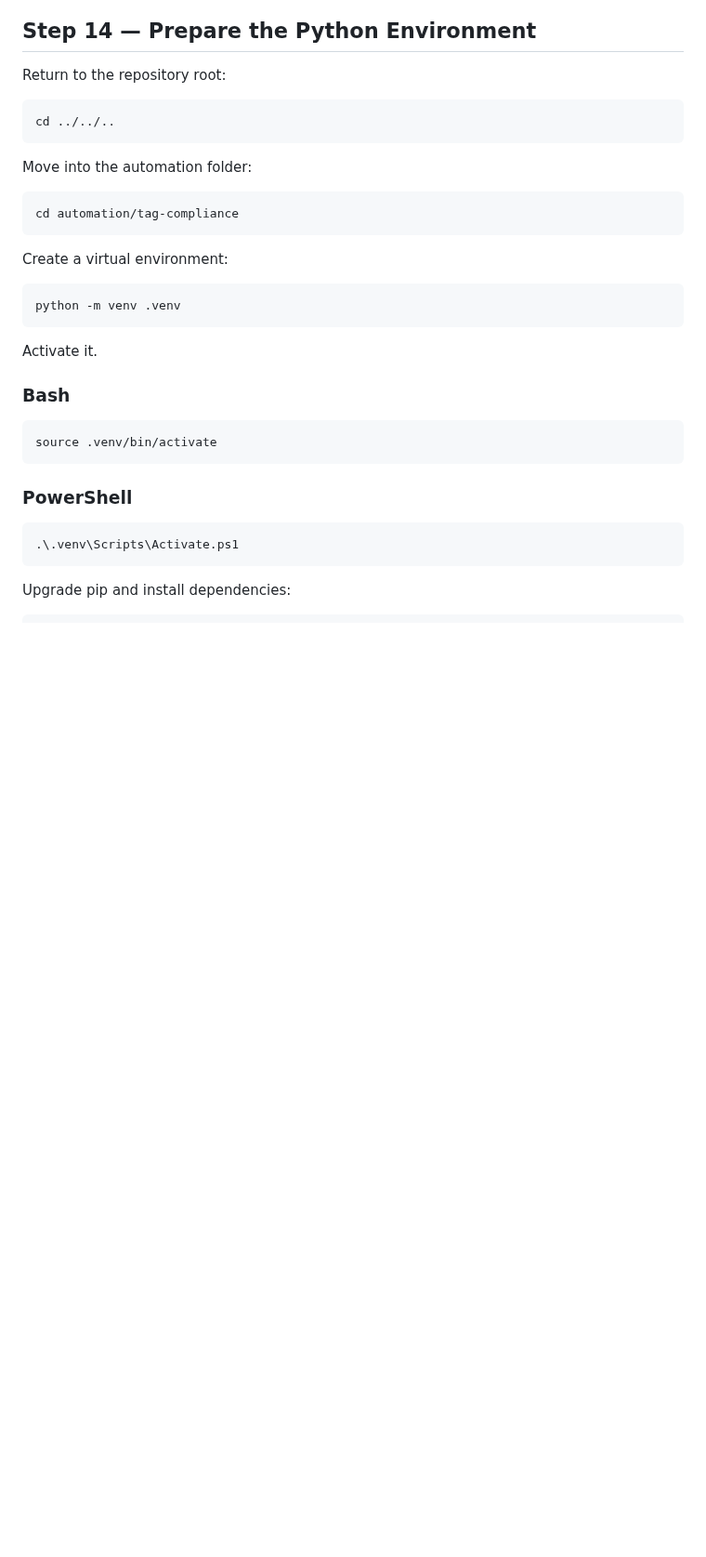
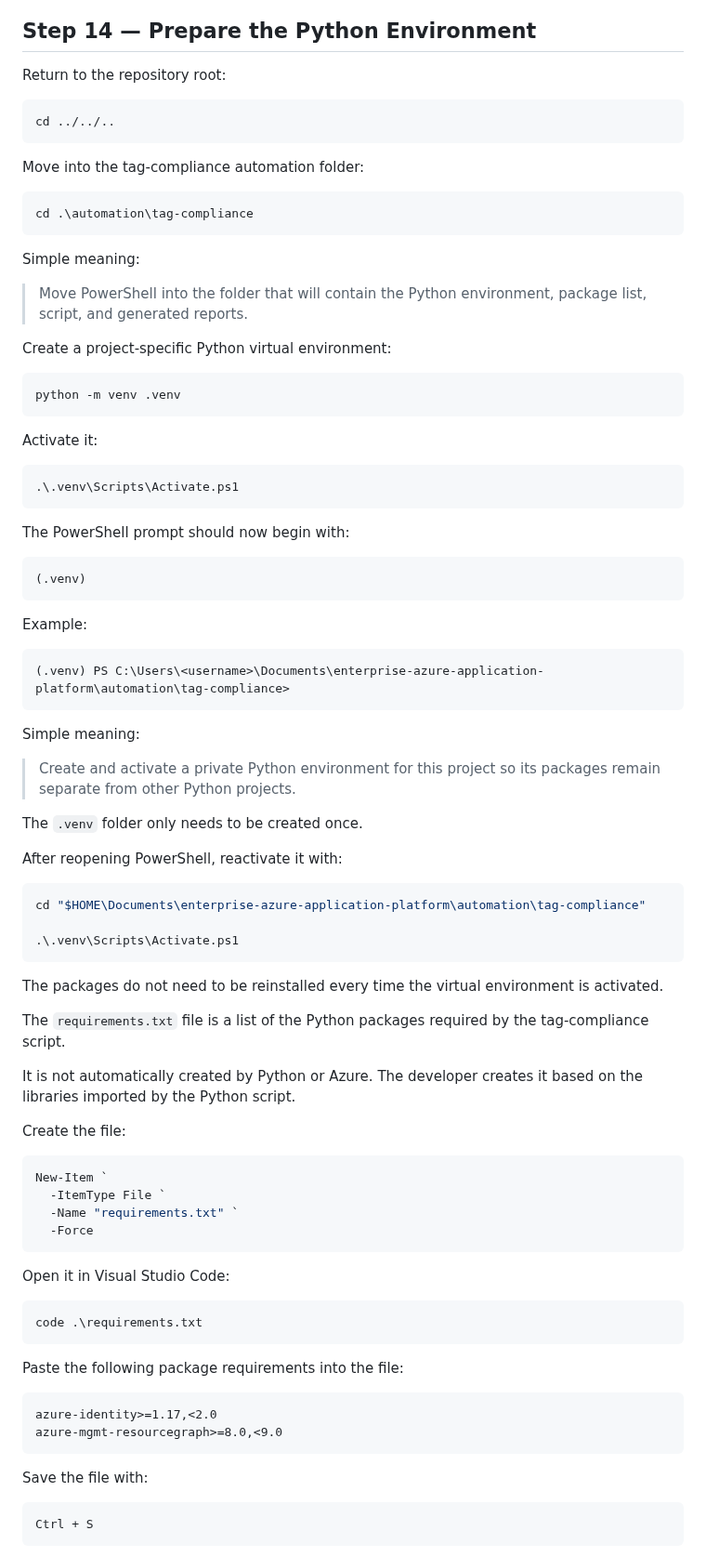
Before and after one commit to michaeledwards0/enterprise-azure-application-platform, a Markdown page: runbooks/phase-1-landing-zone-runbook.md, the part around one of its changes. Shown at 93% size. Rendered like a GitHub page; blank space fills up the shorter version.

````diff
--- a/runbooks/phase-1-landing-zone-runbook.md
+++ b/runbooks/phase-1-landing-zone-runbook.md
@@ -1238,36 +1238,89 @@ A clean plan is important evidence that Terraform state and Azure resources are
 
 Return to the repository root:
 
-```bash
+```powershell
 cd ../../..
 ```
 
-Move into the automation folder:
-
-```bash
-cd automation/tag-compliance
-```
-
-Create a virtual environment:
-
-```bash
+Move into the tag-compliance automation folder:
+
+```powershell
+cd .\automation\tag-compliance
+```
+
+Simple meaning:
+
+> Move PowerShell into the folder that will contain the Python environment, package list, script, and generated reports.
+
+Create a project-specific Python virtual environment:
+
+```powershell
 python -m venv .venv
 ```
 
-Activate it.
-
-### Bash
-
-```bash
-source .venv/bin/activate
-```
-
-### PowerShell
+Activate it:
 
 ```powershell
 .\.venv\Scripts\Activate.ps1
 ```
 
-Upgrade pip and install dependencies:
-
-```bash
+The PowerShell prompt should now begin with:
+
+```text
+(.venv)
+```
+
+Example:
+
+```text
+(.venv) PS C:\Users\<username>\Documents\enterprise-azure-application-platform\automation\tag-compliance>
+```
+
+Simple meaning:
+
+> Create and activate a private Python environment for this project so its packages remain separate from other Python projects.
+
+The `.venv` folder only needs to be created once.
+
+After reopening PowerShell, reactivate it with:
+
+```powershell
+cd "$HOME\Documents\enterprise-azure-application-platform\automation\tag-compliance"
+
+.\.venv\Scripts\Activate.ps1
+```
+
+The packages do not need to be reinstalled every time the virtual environment is activated.
+
+The `requirements.txt` file is a list of the Python packages required by the tag-compliance script.
+
+It is not automatically created by Python or Azure. The developer creates it based on the libraries imported by the Python script.
+
+Create the file:
+
+```powershell
+New-Item `
+  -ItemType File `
+  -Name "requirements.txt" `
+  -Force
+```
+
+Open it in Visual Studio Code:
+
+```powershell
+code .\requirements.txt
+```
+
+Paste the following package requirements into the file:
+
+```text
+azure-identity>=1.17,<2.0
+azure-mgmt-resourcegraph>=8.0,<9.0
+```
+
+Save the file with:
+
+```text
+Ctrl + S
+```
+
````
Also changed, not shown: other parts of runbooks/phase-1-landing-zone-runbook.md (+155 -18 lines).
